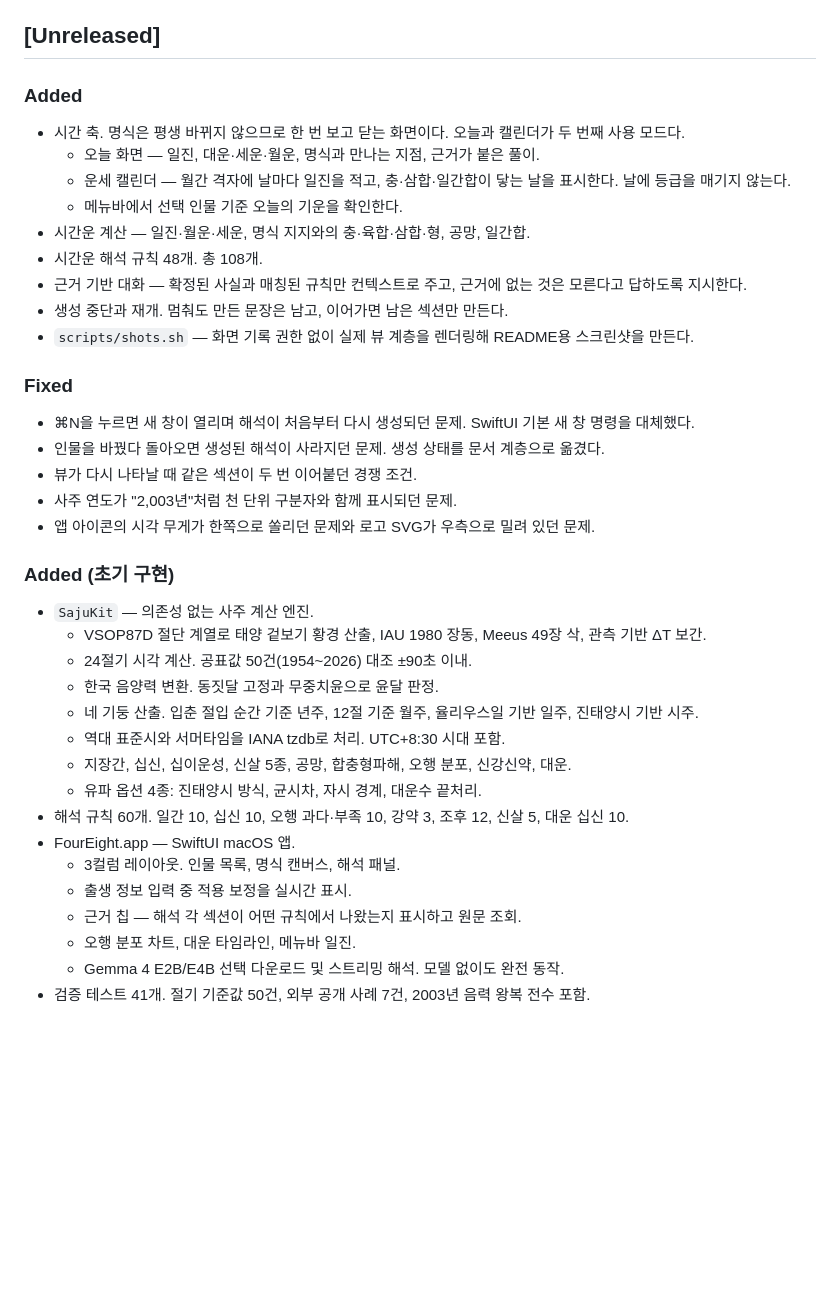
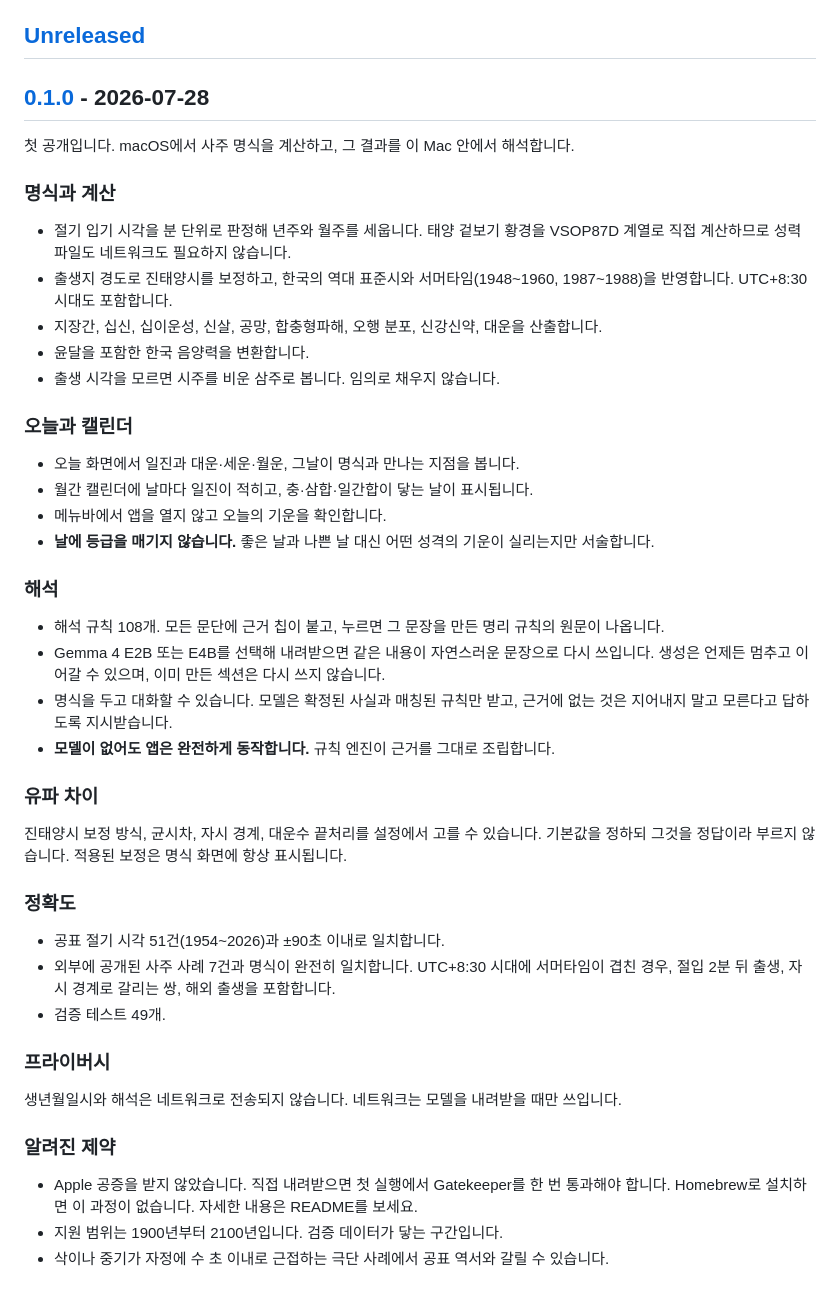
Before and after one commit to waylake/four-eight, a Markdown page: CHANGELOG.md, the part around one of its changes. Drawn GitHub-style; blank space fills up the shorter version.

Commit message:
docs: 0.1.0 릴리스 노트 작성
첫 릴리스이므로 내부 개발 이력이 아니라 사용자에게 이 앱이 무엇인지로
썼다. 사용자가 겪은 적 없는 버그를 '수정됨'으로 내보내는 것은 의미가
없다. 알려진 제약도 함께 적었다 — 공증 없음, 지원 범위, 극단 사례.

```diff
--- a/CHANGELOG.md
+++ b/CHANGELOG.md
@@ -6,41 +6,51 @@
 
 ## [Unreleased]
 
-### Added
+## [0.1.0] - 2026-07-28
 
-- 시간 축. 명식은 평생 바뀌지 않으므로 한 번 보고 닫는 화면이다. 오늘과 캘린더가 두 번째 사용 모드다.
-  - 오늘 화면 — 일진, 대운·세운·월운, 명식과 만나는 지점, 근거가 붙은 풀이.
-  - 운세 캘린더 — 월간 격자에 날마다 일진을 적고, 충·삼합·일간합이 닿는 날을 표시한다. 날에 등급을 매기지 않는다.
-  - 메뉴바에서 선택 인물 기준 오늘의 기운을 확인한다.
-- 시간운 계산 — 일진·월운·세운, 명식 지지와의 충·육합·삼합·형, 공망, 일간합.
-- 시간운 해석 규칙 48개. 총 108개.
-- 근거 기반 대화 — 확정된 사실과 매칭된 규칙만 컨텍스트로 주고, 근거에 없는 것은 모른다고 답하도록 지시한다.
-- 생성 중단과 재개. 멈춰도 만든 문장은 남고, 이어가면 남은 섹션만 만든다.
-- `scripts/shots.sh` — 화면 기록 권한 없이 실제 뷰 계층을 렌더링해 README용 스크린샷을 만든다.
+첫 공개입니다. macOS에서 사주 명식을 계산하고, 그 결과를 이 Mac 안에서 해석합니다.
 
-### Fixed
+### 명식과 계산
 
-- ⌘N을 누르면 새 창이 열리며 해석이 처음부터 다시 생성되던 문제. SwiftUI 기본 새 창 명령을 대체했다.
-- 인물을 바꿨다 돌아오면 생성된 해석이 사라지던 문제. 생성 상태를 문서 계층으로 옮겼다.
-- 뷰가 다시 나타날 때 같은 섹션이 두 번 이어붙던 경쟁 조건.
-- 사주 연도가 "2,003년"처럼 천 단위 구분자와 함께 표시되던 문제.
-- 앱 아이콘의 시각 무게가 한쪽으로 쏠리던 문제와 로고 SVG가 우측으로 밀려 있던 문제.
+- 절기 입기 시각을 분 단위로 판정해 년주와 월주를 세웁니다. 태양 겉보기 황경을 VSOP87D 계열로 직접 계산하므로 성력 파일도 네트워크도 필요하지 않습니다.
+- 출생지 경도로 진태양시를 보정하고, 한국의 역대 표준시와 서머타임(1948~1960, 1987~1988)을 반영합니다. UTC+8:30 시대도 포함합니다.
+- 지장간, 십신, 십이운성, 신살, 공망, 합충형파해, 오행 분포, 신강신약, 대운을 산출합니다.
+- 윤달을 포함한 한국 음양력을 변환합니다.
+- 출생 시각을 모르면 시주를 비운 삼주로 봅니다. 임의로 채우지 않습니다.
 
-### Added (초기 구현)
+### 오늘과 캘린더
 
-- `SajuKit` — 의존성 없는 사주 계산 엔진.
-  - VSOP87D 절단 계열로 태양 겉보기 황경 산출, IAU 1980 장동, Meeus 49장 삭, 관측 기반 ΔT 보간.
-  - 24절기 시각 계산. 공표값 50건(1954~2026) 대조 ±90초 이내.
-  - 한국 음양력 변환. 동짓달 고정과 무중치윤으로 윤달 판정.
-  - 네 기둥 산출. 입춘 절입 순간 기준 년주, 12절 기준 월주, 율리우스일 기반 일주, 진태양시 기반 시주.
-  - 역대 표준시와 서머타임을 IANA tzdb로 처리. UTC+8:30 시대 포함.
-  - 지장간, 십신, 십이운성, 신살 5종, 공망, 합충형파해, 오행 분포, 신강신약, 대운.
-  - 유파 옵션 4종: 진태양시 방식, 균시차, 자시 경계, 대운수 끝처리.
-- 해석 규칙 60개. 일간 10, 십신 10, 오행 과다·부족 10, 강약 3, 조후 12, 신살 5, 대운 십신 10.
-- FourEight.app — SwiftUI macOS 앱.
-  - 3컬럼 레이아웃. 인물 목록, 명식 캔버스, 해석 패널.
-  - 출생 정보 입력 중 적용 보정을 실시간 표시.
-  - 근거 칩 — 해석 각 섹션이 어떤 규칙에서 나왔는지 표시하고 원문 조회.
-  - 오행 분포 차트, 대운 타임라인, 메뉴바 일진.
-  - Gemma 4 E2B/E4B 선택 다운로드 및 스트리밍 해석. 모델 없이도 완전 동작.
-- 검증 테스트 41개. 절기 기준값 50건, 외부 공개 사례 7건, 2003년 음력 왕복 전수 포함.
+- 오늘 화면에서 일진과 대운·세운·월운, 그날이 명식과 만나는 지점을 봅니다.
+- 월간 캘린더에 날마다 일진이 적히고, 충·삼합·일간합이 닿는 날이 표시됩니다.
+- 메뉴바에서 앱을 열지 않고 오늘의 기운을 확인합니다.
+- **날에 등급을 매기지 않습니다.** 좋은 날과 나쁜 날 대신 어떤 성격의 기운이 실리는지만 서술합니다.
+
+### 해석
+
+- 해석 규칙 108개. 모든 문단에 근거 칩이 붙고, 누르면 그 문장을 만든 명리 규칙의 원문이 나옵니다.
+- Gemma 4 E2B 또는 E4B를 선택해 내려받으면 같은 내용이 자연스러운 문장으로 다시 쓰입니다. 생성은 언제든 멈추고 이어갈 수 있으며, 이미 만든 섹션은 다시 쓰지 않습니다.
+- 명식을 두고 대화할 수 있습니다. 모델은 확정된 사실과 매칭된 규칙만 받고, 근거에 없는 것은 지어내지 말고 모른다고 답하도록 지시받습니다.
+- **모델이 없어도 앱은 완전하게 동작합니다.** 규칙 엔진이 근거를 그대로 조립합니다.
+
+### 유파 차이
+
+진태양시 보정 방식, 균시차, 자시 경계, 대운수 끝처리를 설정에서 고를 수 있습니다. 기본값을 정하되 그것을 정답이라 부르지 않습니다. 적용된 보정은 명식 화면에 항상 표시됩니다.
+
+### 정확도
+
+- 공표 절기 시각 51건(1954~2026)과 ±90초 이내로 일치합니다.
+- 외부에 공개된 사주 사례 7건과 명식이 완전히 일치합니다. UTC+8:30 시대에 서머타임이 겹친 경우, 절입 2분 뒤 출생, 자시 경계로 갈리는 쌍, 해외 출생을 포함합니다.
+- 검증 테스트 49개.
+
+### 프라이버시
+
+생년월일시와 해석은 네트워크로 전송되지 않습니다. 네트워크는 모델을 내려받을 때만 쓰입니다.
+
+### 알려진 제약
+
+- Apple 공증을 받지 않았습니다. 직접 내려받으면 첫 실행에서 Gatekeeper를 한 번 통과해야 합니다. Homebrew로 설치하면 이 과정이 없습니다. 자세한 내용은 README를 보세요.
+- 지원 범위는 1900년부터 2100년입니다. 검증 데이터가 닿는 구간입니다.
+- 삭이나 중기가 자정에 수 초 이내로 근접하는 극단 사례에서 공표 역서와 갈릴 수 있습니다.
+
+[Unreleased]: https://github.com/waylake/four-eight/compare/v0.1.0...HEAD
+[0.1.0]: https://github.com/waylake/four-eight/releases/tag/v0.1.0
```
Also changed, not shown: other parts of CHANGELOG.md (+1 -1 lines).
